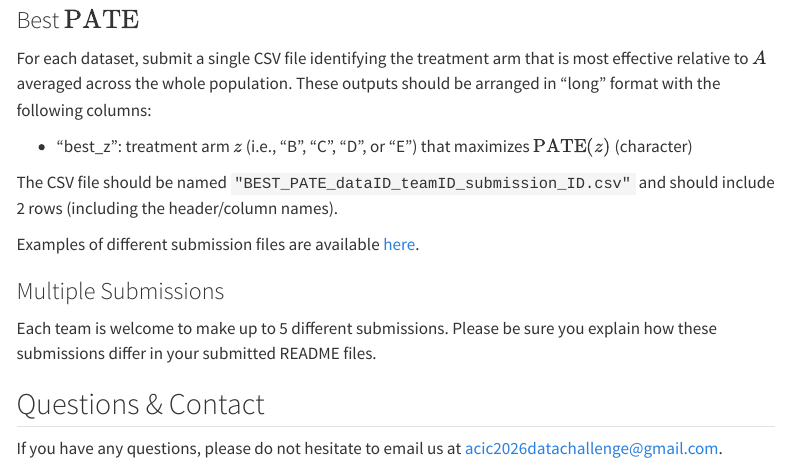
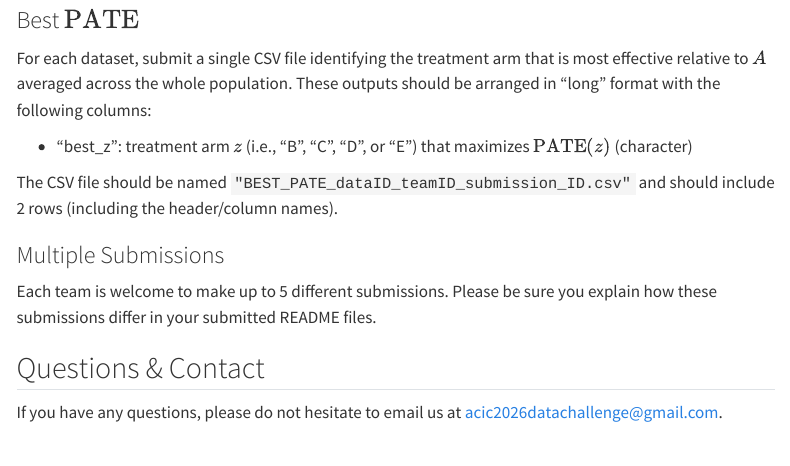
Before and after one commit to acic2026datachallenge/acic2026datachallenge.github.io, a Quarto document (index.qmd): the page in a window 1100 px wide, from 4890 px down. Rendered offline with R 4.5, knitr and Pandoc in place of Quarto, with nearby package versions; menus at the side of the page are left out.

Commit message:
Remove missing link

```diff
--- a/index.qmd
+++ b/index.qmd
@@ -188,7 +188,6 @@ These outputs should be arranged in "long" format with the following columns:
 
 The CSV file should be named `"BEST_PATE_dataID_teamID_submission_ID.csv"` and should include 2 rows (including the header/column names).
 
-Examples of different submission files are available [here]().
 
 ### Multiple Submissions
 
```
Also changed, not shown: docs/search.json, 1 other file.
